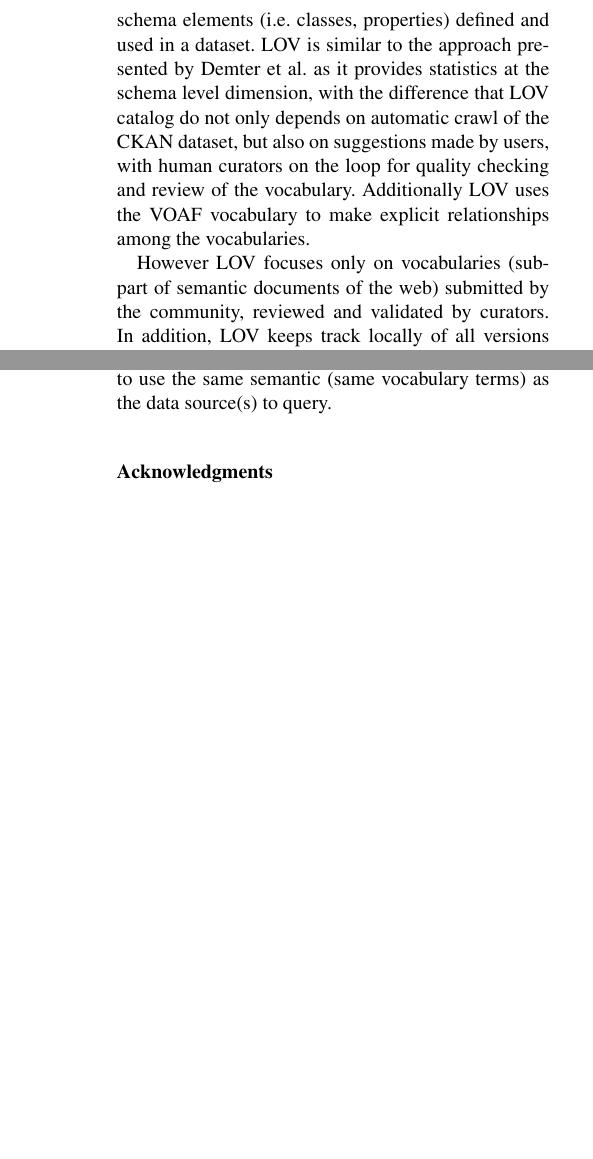
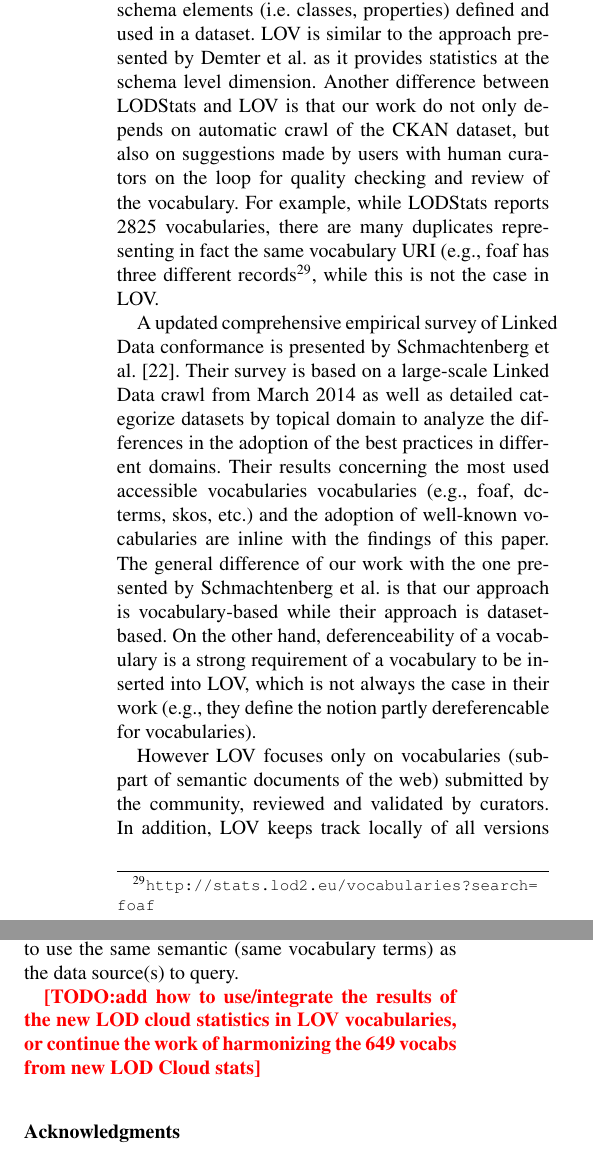
Before and after one commit to gatemezing/swj_lovPaper, a LaTeX document (1 First Review/swj_lov2014.tex): two parts of the columns of pages 13 and 14 of 15, joined at a grey line, cut so that both start at the same text, the shorter picture padded with empty space. Compiled offline with pdfLaTeX.

Commit message:
added more stuff in related work

```diff
--- a/1 First Review/swj_lov2014.tex
+++ b/1 First Review/swj_lov2014.tex
@@ -680,8 +681,10 @@ Reusing vocabularies requires searching for terms in existing specialized vocabu
  \item \textit{Search Engines of ontology terms}. Among ontology search engines, we can cite: Swoogle \cite{finin2005swoogle}, Watson \cite{d2007watson,Sabou07} and FalconS \cite{cheng2008falcons}. These search engines crawl for data schema from RDF documents on the Web. They offer a filtering based on ontology type (Class, Property) and a ranking based on the popularity. They don't look for ontology relations nor check if the definition of the ontology is available (usually known as dereferenciation)
 \end{itemize}
 
-LODStats \cite{demter-2012-ekaw} is another project based on a statement-stream-based approach
-for gathering comprehensive statistics for RDF resources in datahub. LODStats gathers up to 32 different statistical criteria and use the Vocabulary of Interlinked Datasets (VoID)\cite{void2009} and the Data Cube vocabulary to represent these statistics. LODStats maintains a comprehensive statistics on the schema elements (i.e. classes, properties) defined and used in a dataset. LOV is similar to the approach presented by Demter et al. as it provides statistics at the schema level dimension, with the difference that LOV catalog do not only depends on automatic crawl of the CKAN dataset, but also on suggestions made by users, with human curators on the loop for quality checking and review of the vocabulary. Additionally LOV uses the VOAF vocabulary to make explicit relationships among the vocabularies. %LODStats result for datasets usage  pull in LOV to represent the occurrences of datasets used in the LOD cloud.
+LODStats\cite{demter-2012-ekaw} is another project based on a statement-stream-based approach for gathering comprehensive statistics for RDF resources in datahub. LODStats gathers up to 32 different statistical criteria and use the Vocabulary of Interlinked Datasets (VoID)\cite{void2009} and the Data Cube vocabulary to represent these statistics. LODStats maintains a comprehensive statistics on the schema elements (i.e. classes, properties) defined and used in a dataset. LOV is similar to the approach presented by Demter et al. as it provides statistics at the schema level dimension. Another difference between LODStats and LOV is that our work do not only depends on automatic crawl of the CKAN dataset, but also on suggestions made by users with human curators on the loop for quality checking and review of the vocabulary. For example, while LODStats reports 2825 vocabularies, there are many duplicates representing in fact the same vocabulary URI (e.g., foaf has three different records\footnote{\url{http://stats.lod2.eu/vocabularies?search=foaf}}, while this is not the case in LOV. %LODStats result for datasets usage  pull in LOV to represent the occurrences of datasets used in the LOD cloud.
+
+A updated comprehensive empirical survey of Linked Data conformance is presented by Schmachtenberg et al. \cite{max2014}. Their survey is based on a large-scale Linked Data crawl from March 2014 as well as detailed categorize datasets by topical domain to analyze the differences in the adoption of the best practices in different domains. Their results concerning the most used accessible vocabularies vocabularies (e.g., foaf, dcterms, skos, etc.) and the adoption of well-known vocabularies are inline with the findings of this paper. The general difference of our work with the one presented by Schmachtenberg et al. is that our approach is vocabulary-based while their approach is dataset-based. On the other hand, deferenceability of a vocabulary is a strong requirement of a vocabulary to be inserted into LOV, which is not always the case in their work (e.g., they define the notion partly dereferencable for vocabularies).
+
 
 
 However LOV focuses only on vocabularies (subpart of semantic documents of the web) submitted by the community, reviewed and validated by curators. In addition, LOV keeps track locally of all versions of the vocabularies.  In contrast, Swoogle is designed to automatically discover Semantic Web Documents (SWDs), index their metadata. Thus, the result of a search query retrieved any semantic document. For example, a query of the term \textit{person} gives $16,438$ results while in LOV, the term only appears in $1,562$ vocabularies.
@@ -762,6 +765,8 @@ Hence multilingualism and translation should be native, built-in features of any
 
 \emph{Query extension and rewriting.} Another research perspective is SPARQL query extension and rewriting based on Linked Vocabularies. Using the inter-vocabulary relationships we could transform the query to use the same semantic (same vocabulary terms) as the data source(s) to query.
 
+\TODO{add how to use/integrate the results of the new LOD cloud statistics in LOV vocabularies, or continue the work of harmonizing the 649 vocabs from new LOD Cloud stats}
+
 \section*{Acknowledgments}
 This work has been partially supported by the French National Research Agency (ANR) within the Datalift Project, under grant number ANR-10-CORD-009; the Spanish project BabelData (TIN2010-17550) and Fujitsu Laboratories Limited. The Linked Open Vocabularies initiative is graciously hosted by the Open Knowledge Foundation. We would like to thank all the members of LOV community, all the editors and publishers of vocabularies who trust in LOV catalogue.
 
```
Also changed, not shown: 1 First Review/swj_lov2014.tex (5 more changed lines).
